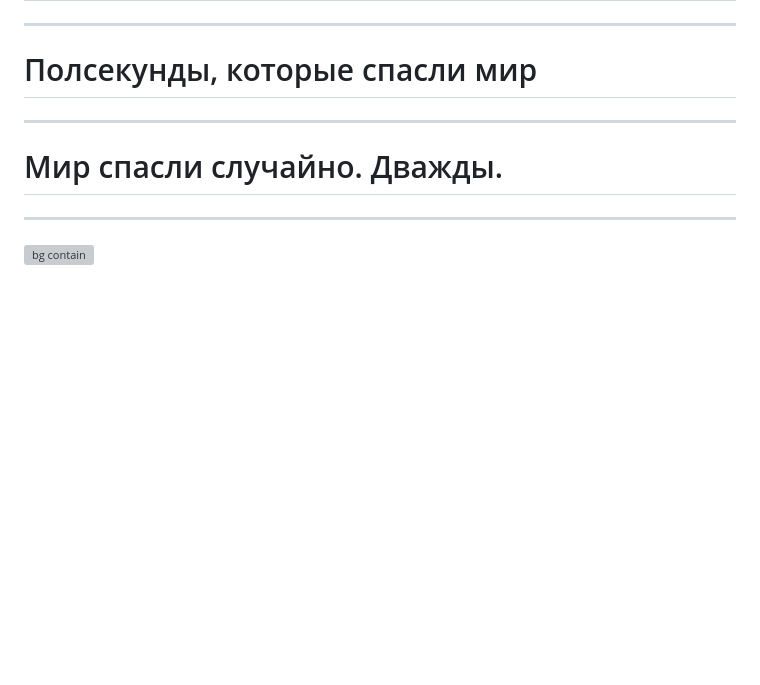
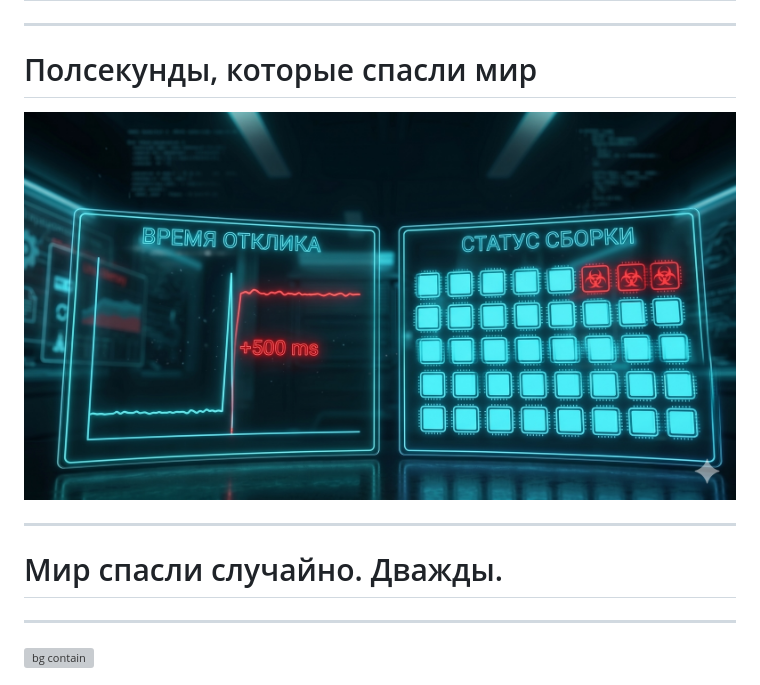
Before and after one commit to polarnik/postgresql-system-issue-story, a Markdown page: docs/index.md, the part around one of its changes. Rendered like a GitHub page; pictures changed too: docs/img/xz.jpg (added); blank space fills up the shorter version; grey boxes are pictures that could not be loaded.

```diff
--- a/docs/index.md
+++ b/docs/index.md
@@ -919,6 +919,8 @@ CPU номер два в это же время освобождает ту же
 
 # Полсекунды, которые спасли мир
 
+![bg w:100%](img/xz.jpg)
+
 <!--
 И знаете, это ведь не уникальная ситуация. Вспомните историю с XZ Utils в 2024 году. Андрес Фройнд, инженер из Microsoft, занимался совершенно рутинной работой — оптимизировал производительность PostgreSQL. И заметил, что SSH-логин стал на полсекунды медленнее, чем обычно. Полсекунды. Любой другой списал бы на погрешность. Но Андрес решил покопать — и обнаружил бэкдор в библиотеке сжатия XZ Utils, через который можно было получить полный доступ к любому Linux-серверу по SSH. Бэкдор, который два года внедрял человек под псевдонимом, аккуратно вкрадываясь в доверие мейнтейнера. Заражённая версия уже попала в тестовые репозитории Debian и Fedora — до стабильных релизов оставались считанные недели. Если бы не эти полсекунды и не занудство одного инженера, бэкдор разъехался бы по серверам компаний по всему миру. И мы бы узнали об этом, скорее всего, уже после того, как им воспользовались.
 -->
```
Also changed, not shown: other parts of docs/index.md (+1 -1 lines), 1 other file.
